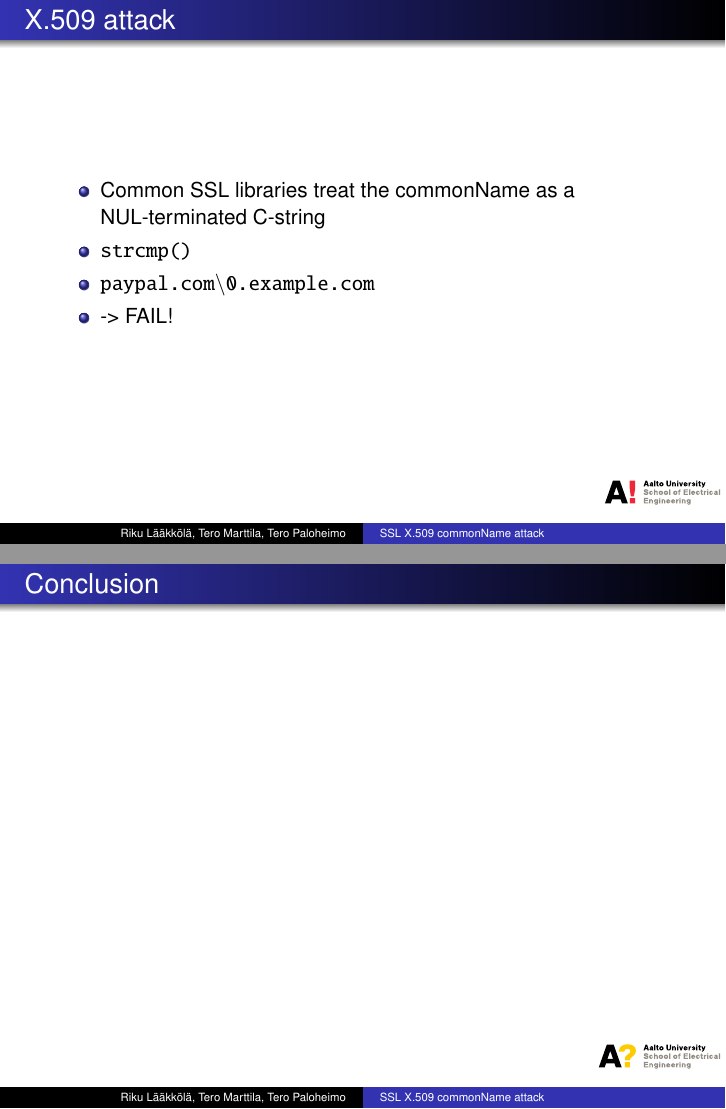
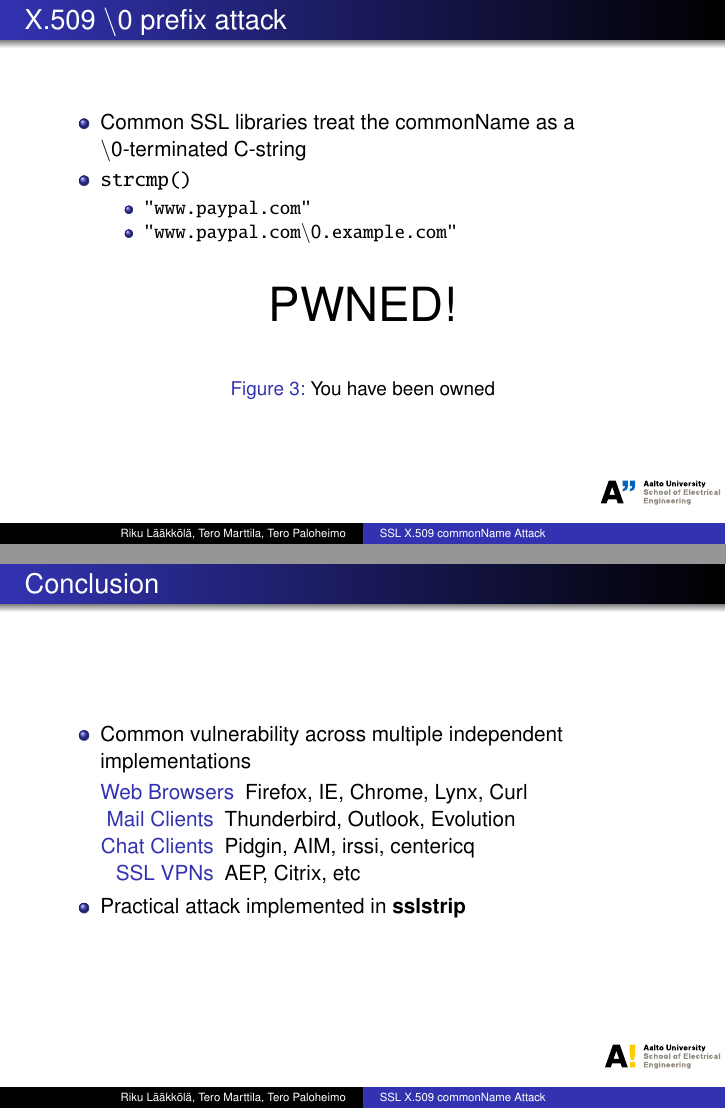
Before and after one commit to rlaakkol/s38-3159, LaTeX slides (groupwork/robustness/slides.tex): pages 5 and 6 of 6, joined at a grey line. Compiled offline with pdfLaTeX.

Commit message:
groupwork/robustness: yadda yadda

```diff
--- a/groupwork/robustness/slides.tex
+++ b/groupwork/robustness/slides.tex
@@ -19,7 +19,7 @@
 \usepackage{graphicx}
 \usepackage[ELEC]{aaltologo}
 
-\title[SSL X.509 commonName attack]{SSL X.509 commonName NUL prefix attack}
+\title[SSL X.509 commonName Attack]{SSL X.509 commonName $\backslash0$ Prefix Attack}
 \author{Riku Lääkkölä \and Tero Marttila \and Tero Paloheimo}
 \institute{Aalto ELEC}
 \date{11.2.2014}
@@ -72,20 +76,33 @@ commonName ::=
   \end{figure}
 \end{frame}
 
-\begin{frame}{X.509 attack}
+\begin{frame}{X.509 $\backslash0$ prefix attack}
   \begin{itemize}
-    \item Common SSL libraries treat the commonName as a NUL-terminated C-string
+    \item Common SSL libraries treat the commonName as a $\backslash0$-terminated C-string
     \item \texttt{strcmp()}
-    \item \texttt{paypal.com$\backslash$0.example.com}
-    \item -> FAIL!
+      \begin{itemize}
+        \item \texttt{"www.paypal.com"}
+        \item \texttt{"www.paypal.com$\backslash0$.example.com"}
+      \end{itemize}
+  \end{itemize}
+  \begin{figure}
+    \centering
+    \Huge{PWNED!}
+    \caption{You have been owned}
+  \end{figure}
+\end{frame}
+
+\begin{frame}[fragile]{Conclusion}
+  \begin{itemize}
+    \item Common vulnerability across multiple independent implementations
+    \begin{description}
+      \item[Web Browsers] Firefox, IE, Chrome, Lynx, Curl
+      \item[Mail Clients] Thunderbird, Outlook, Evolution
+      \item[Chat Clients] Pidgin, AIM, irssi, centericq
+      \item[SSL VPNs] AEP, Citrix, etc
+    \end{description}
+    \item Practical attack implemented in \textbf{sslstrip}
   \end{itemize}
 \end{frame}
 
-%\begin{frame}[fragile]{Examples}
-%\end{frame}
-
-\begin{frame}{Conclusion}
-\end{frame}
-
-
 \end{document}
```
Also changed, not shown: groupwork/robustness/moxie.jpg (added), groupwork/robustness/slides.tex (10 more changed lines).
